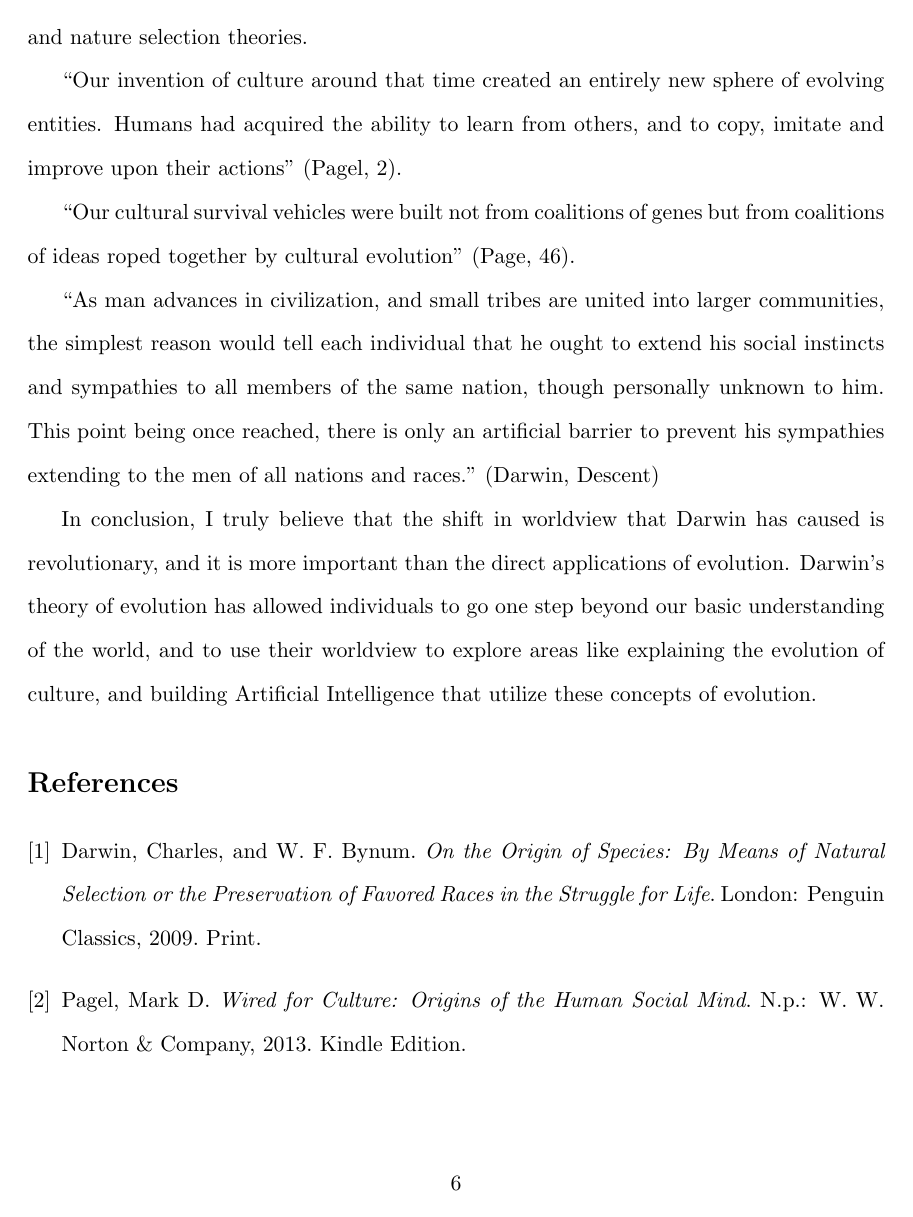
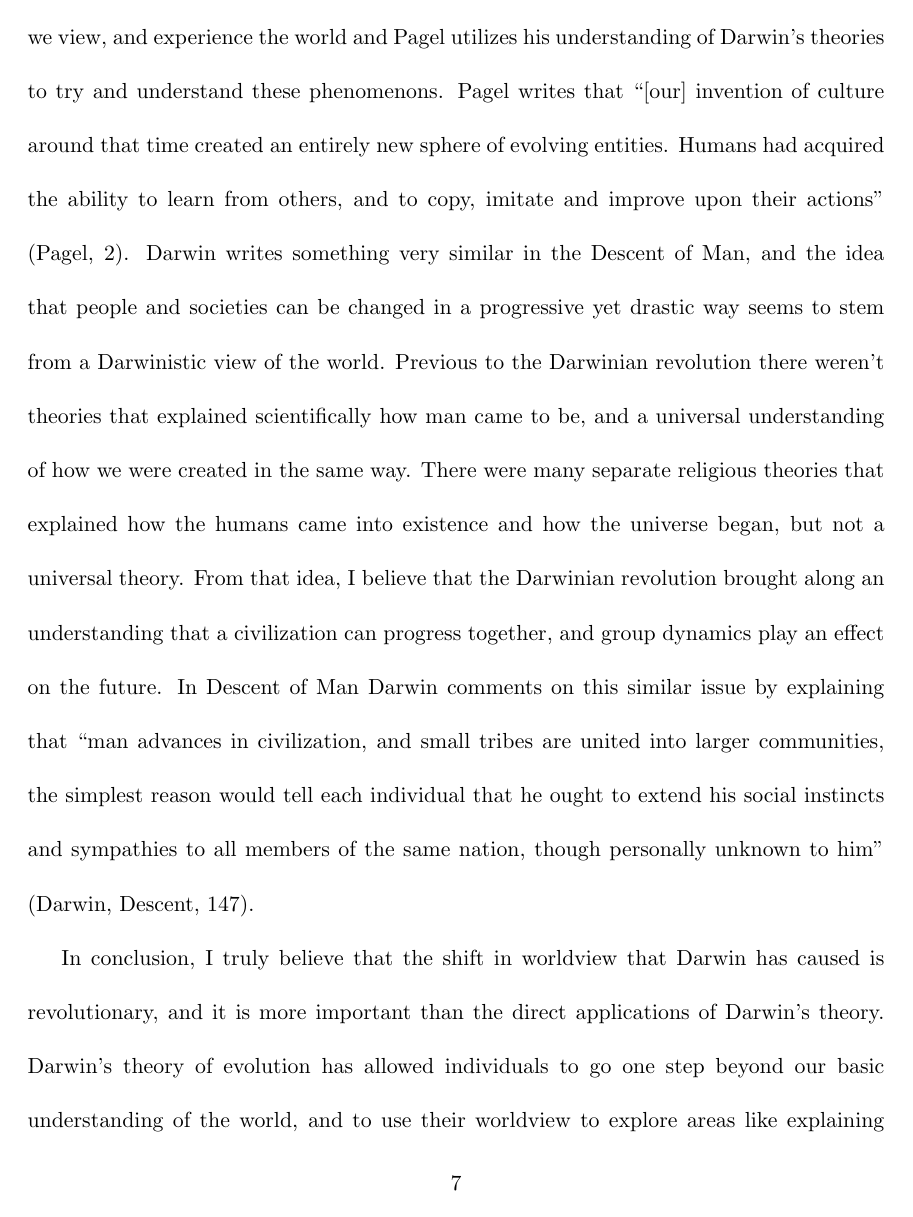
Before and after one commit to AbhiAgarwal/gallatin, a LaTeX document (Classes/The Darwinian Revolution/Essay3/Agarwal.tex): page 6 of 7 before the commit and page 7 of 8 after it. Compiled offline with pdfLaTeX.

Commit message:
Hopefully done

```diff
--- a/Classes/The Darwinian Revolution/Essay3/Agarwal.tex
+++ b/Classes/The Darwinian Revolution/Essay3/Agarwal.tex
@@ -80,18 +74,12 @@
 
 \par During the trial Slack interviews an individual at the Berkeley Faculty Club called Phillip Johnson. Johnson wrote the book `Darwin on Trial', which is regarded as one of the central texts around the intelligent design movement. In the interview Johnson describes evolution as a process that ``permits a relativistic, purposeless, Godless view of the world, in which self-aggrandizement and pleasure are sufficient ends in themselves, and the only objective measure of goodness is reproductive fitness" (Slack, 40-41). The focus of Johnson's thoughts is primarily religious and is concerned that if evolution by natural selection did occur then life would have no purpose as well as moral and ethics would have no foundation. Johnson doesn't seem like he accept the idea that the theory of evolution and God can co-exist, and views the theory as atheistic philosophy. His ideology seems like it stands from a fear or disbelief of the theory, and the idea that God is is the only source that gives life meaning and without God people don't have any reason to live. It also seems to stem from the idea that the theory wasn't written by a message from God, but an individual who claims to have create a theory to explain the meaning of our existence and why we came to be. In my opinion, it's hard to shift your worldview, or be convinced, when you fully accept God to be your creator and find meaning in life through there being a God.
 
-\par Pagel looks at how languages evolve by utilizing his worldview of the biological evolution and nature selection theories.
-
-``Our invention of culture around that time created an entirely new sphere of evolving entities. Humans had acquired the ability to learn from others, and to copy, imitate and improve upon their actions" (Pagel, 2).
-
-``Our cultural survival vehicles were built not from coalitions of genes but from coalitions of ideas roped together by cultural evolution" (Page, 46).
-
-``As man advances in civilization, and small tribes are united into larger communities, the simplest reason would tell each individual that he ought to extend his social instincts and sympathies to all members of the same nation, though personally unknown to him. This point being once reached, there is only an artificial barrier to prevent his sympathies extending to the men of all nations and races." (Darwin, Descent)
+\par Moreover, Pagel looks at how languages and cultures evolve by utilizing his worldview of the biological evolution and natural selection theories. Cultures are central to the way we view, and experience the world and Pagel utilizes his understanding of Darwin's theories to try and understand these phenomenons. Pagel writes that ``[our] invention of culture around that time created an entirely new sphere of evolving entities. Humans had acquired the ability to learn from others, and to copy, imitate and improve upon their actions" (Pagel, 2). Darwin writes something very similar in the Descent of Man, and the idea that people and societies can be changed in a progressive yet drastic way seems to stem from a Darwinistic view of the world. Previous to the Darwinian revolution there weren't theories that explained scientifically how man came to be, and a universal understanding of how we were created in the same way. There were many separate religious theories that explained how the humans came into existence and how the universe began, but not a universal theory. From that idea, I believe that the Darwinian revolution brought along an understanding that  a civilization can progress together, and group dynamics play an effect on the future. In Descent of Man Darwin comments on this similar issue by explaining that ``man advances in civilization, and small tribes are united into larger communities, the simplest reason would tell each individual that he ought to extend his social instincts and sympathies to all members of the same nation, though personally unknown to him" (Darwin, Descent, 147).
 
 %%%%%%%%%%%% 2500 MAX ABOVE %%%%%%%%%%
 
 % 100 words
-\par In conclusion, I truly believe that the shift in worldview that Darwin has caused is revolutionary, and it is more important than the direct applications of evolution. Darwin's theory of evolution has allowed individuals to go one step beyond our basic understanding of the world, and to use their worldview to explore areas like explaining the evolution of culture, and building Artificial Intelligence that utilize these concepts of evolution.
+\par In conclusion, I truly believe that the shift in worldview that Darwin has caused is revolutionary, and it is more important than the direct applications of Darwin's theory. Darwin's theory of evolution has allowed individuals to go one step beyond our basic understanding of the world, and to use their worldview to explore areas like explaining the evolution of culture, and building Artificial Intelligence that utilize these concepts of evolution.
 
 %%%%%%%%%%%% 2700 MAX ABOVE %%%%%%%%%%
 
```
Also changed, not shown: Classes/The Darwinian Revolution/Essay3/Agarwal.pdf, Classes/The Darwinian Revolution/Essay3/Agarwal.tex (12 more changed lines), 2 other files.
